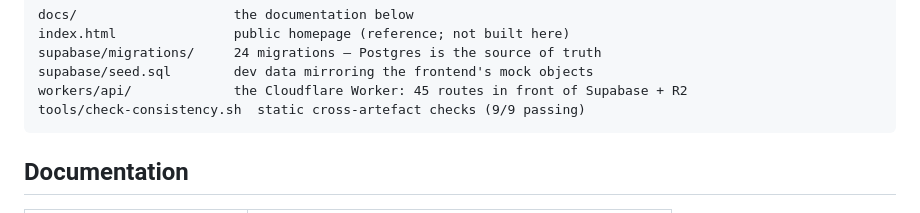
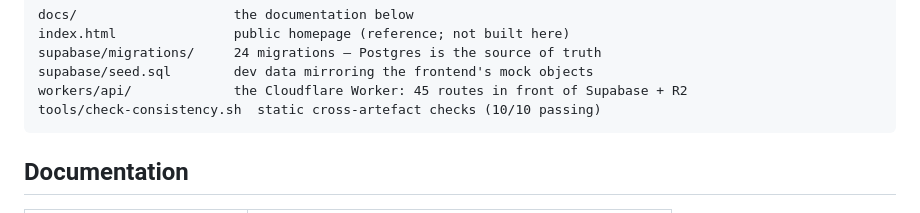
Before and after one commit to NEXWEB-dot/groundsnearme, a Markdown page: README.md, the part around one of its changes. GitHub-like rendering.

Commit message:
docs: clarify runtime test results and consistency check count

````diff
--- a/README.md
+++ b/README.md
@@ -14,7 +14,7 @@ index.html               public homepage (reference; not built here)
 supabase/migrations/     24 migrations — Postgres is the source of truth
 supabase/seed.sql        dev data mirroring the frontend's mock objects
 workers/api/             the Cloudflare Worker: 45 routes in front of Supabase + R2
-tools/check-consistency.sh  static cross-artefact checks (9/9 passing)
+tools/check-consistency.sh  static cross-artefact checks (10/10 passing)
 ```
 
 ## Documentation
````
Also changed, not shown: other parts of README.md (+1 -1 lines), docs/ROADMAP.md (+1 -1 lines), docs/SETUP-RUNBOOK.md (+49 -22 lines).
